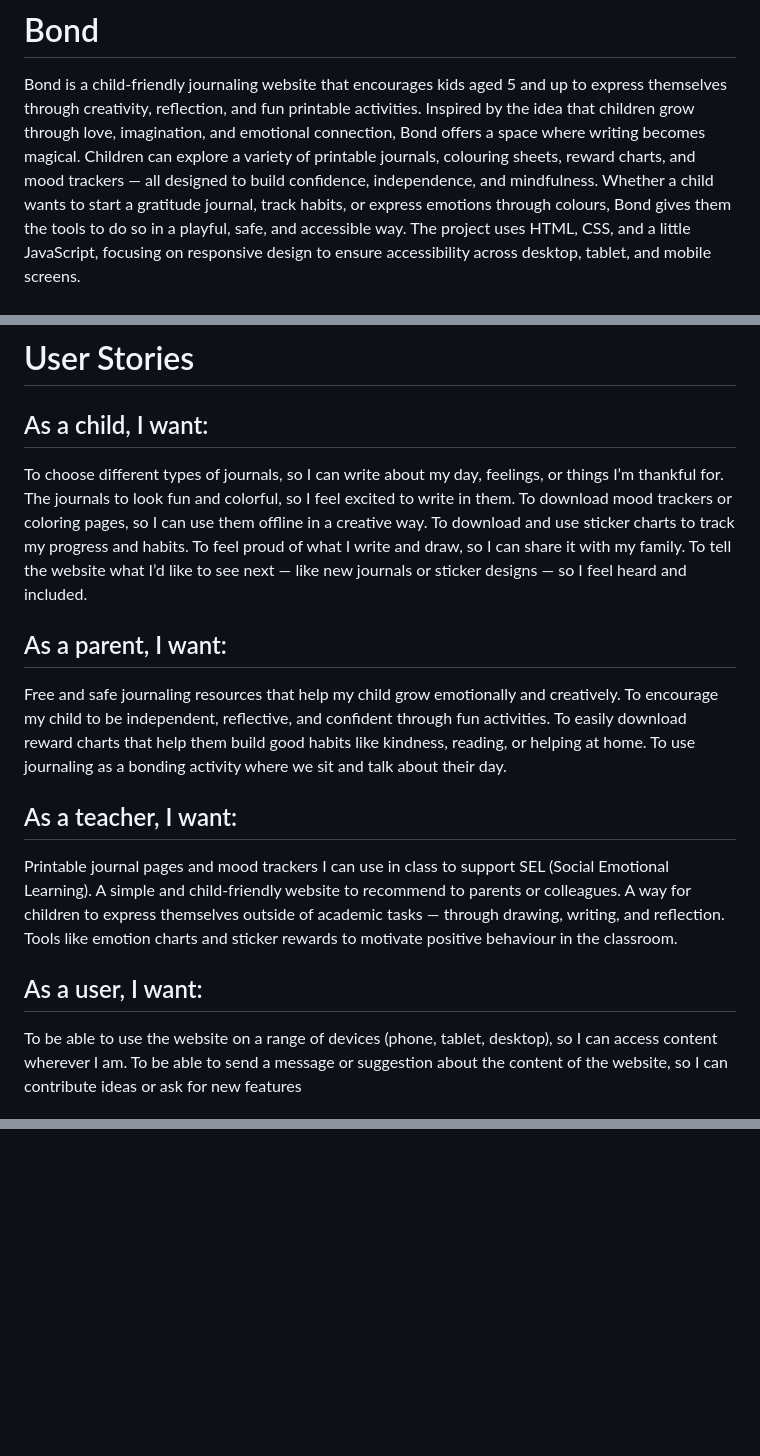
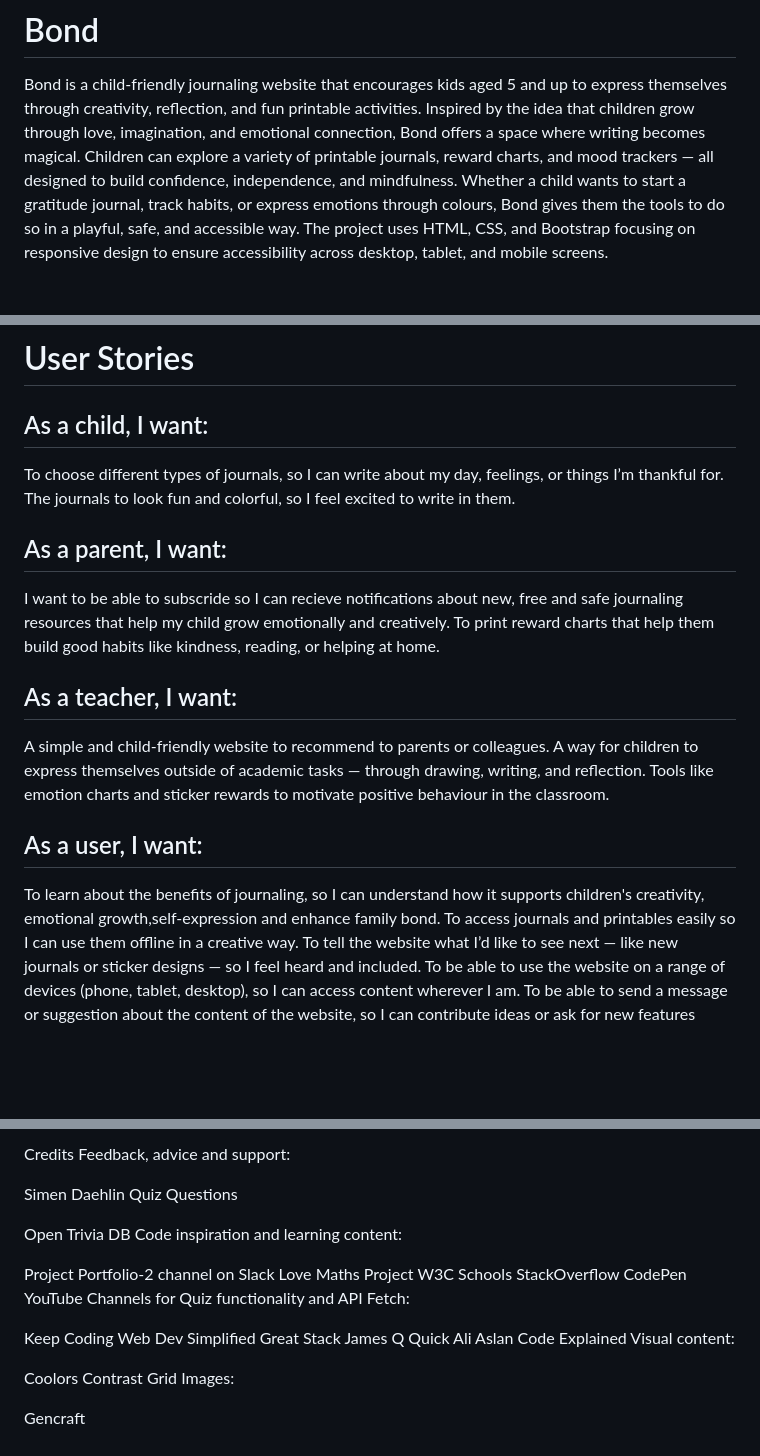
Before and after one commit to sunrise-rab/bond, a Markdown page: README.md, 3 parts joined by grey strips. Rendered like a GitHub page; blank space fills up the shorter version.

Commit message:
Update README.md
Testing User stories

```diff
--- a/README.md
+++ b/README.md
@@ -1,7 +1,7 @@
 # Bond
 Bond is a child-friendly journaling website that encourages kids aged 5 and up to express themselves through creativity, reflection, and fun printable activities. Inspired by the idea that children grow through love, imagination, and emotional connection, Bond offers a space where writing becomes magical.
-Children can explore a variety of printable journals, colouring sheets, reward charts, and mood trackers — all designed to build confidence, independence, and mindfulness. Whether a child wants to start a gratitude journal, track habits, or express emotions through colours, Bond gives them the tools to do so in a playful, safe, and accessible way.
-The project uses HTML, CSS, and a little JavaScript, focusing on responsive design to ensure accessibility across desktop, tablet, and mobile screens.<br><br>
+Children can explore a variety of printable journals, reward charts, and mood trackers — all designed to build confidence, independence, and mindfulness. Whether a child wants to start a gratitude journal, track habits, or express emotions through colours, Bond gives them the tools to do so in a playful, safe, and accessible way.
+The project uses HTML, CSS, and Bootstrap focusing on responsive design to ensure accessibility across desktop, tablet, and mobile screens.<br><br>
 ![bond](docs/responsive-bond.png)
 
 # Website Goals and Objectives
@@ -21,24 +20,20 @@ Teachers may want printable resources for classroom journaling or group reflecti
  ## As a child, I want:
 To choose different types of journals, so I can write about my day, feelings, or things I’m thankful for.
 The journals to look fun and colorful, so I feel excited to write in them.
-To download mood trackers or coloring pages, so I can use them offline in a creative way.
-To download and use sticker charts to track my progress and habits.
-To feel proud of what I write and draw, so I can share it with my family.
-To tell the website what I’d like to see next — like new journals or sticker designs — so I feel heard and included.
 
 ## As a parent, I want:
-Free and safe journaling resources that help my child grow emotionally and creatively.
-To encourage my child to be independent, reflective, and confident through fun activities.
-To easily download reward charts that help them build good habits like kindness, reading, or helping at home.
-To use journaling as a bonding activity where we sit and talk about their day.
+I want to be able to subscride so I can recieve notifications about new, free and safe journaling resources that help my child grow emotionally and creatively.
+To print reward charts that help them build good habits like kindness, reading, or helping at home.
 
  ## As a teacher, I want:
-Printable journal pages and mood trackers I can use in class to support SEL (Social Emotional Learning).
 A simple and child-friendly website to recommend to parents or colleagues.
 A way for children to express themselves outside of academic tasks — through drawing, writing, and reflection.
 Tools like emotion charts and sticker rewards to motivate positive behaviour in the classroom.
 
 ## As a user, I want:
+To learn about the benefits of journaling, so I can understand how it supports children's creativity, emotional growth,self-expression and enhance family bond.
+To access journals and printables easily  so I can use them offline in a creative way.
+To tell the website what I’d like to see next — like new journals or sticker designs — so I feel heard and included.
 To be able to use the website on a range of devices (phone, tablet, desktop), so I can access content wherever I am.
 To be able to send a message or suggestion about the content of the website, so I can contribute ideas or ask for new features
 
@@ -243,0 +313,29 @@ I used [W3C HTML Validation Service](https://validator.w3.org/) to test the code
+Credits
+Feedback, advice and support:
+
+Simen Daehlin
+Quiz Questions
+
+Open Trivia DB
+Code inspiration and learning content:
+
+Project Portfolio-2 channel on Slack
+Love Maths Project
+W3C Schools
+StackOverflow
+CodePen
+YouTube Channels for Quiz functionality and API Fetch:
+
+Keep Coding
+Web Dev Simplified
+Great Stack
+James Q Quick
+Ali Aslan
+Code Explained
+Visual content:
+
+Coolors
+Contrast Grid
+Images:
+
+Gencraft
```
Also changed, not shown: other parts of README.md (+76 -3 lines).
